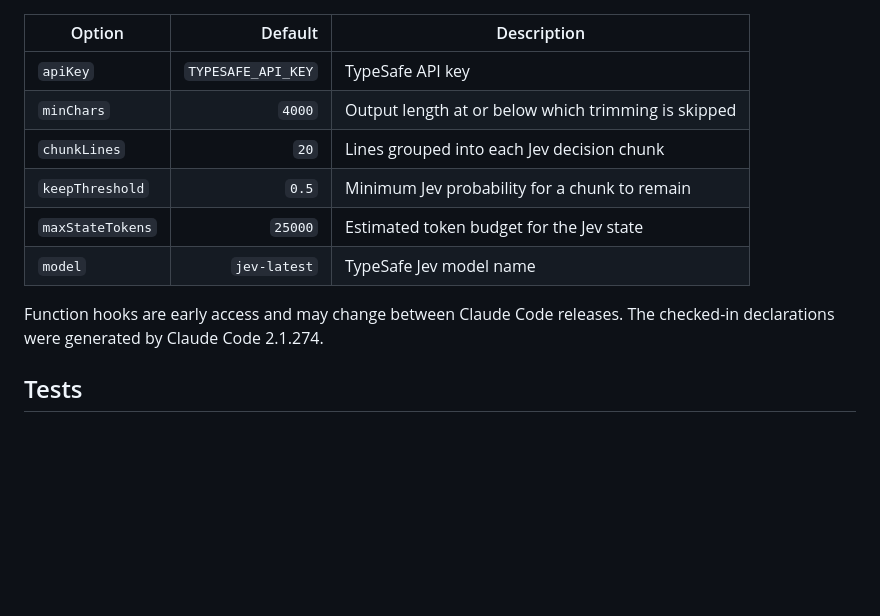
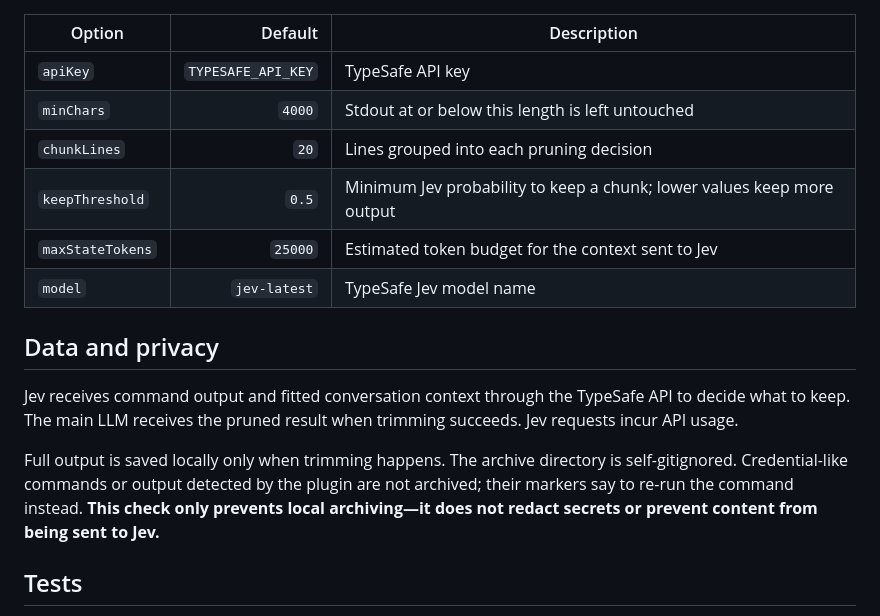
Before and after one commit to tamaratran/jev-pruner, a Markdown page: README.md, the part around one of its changes. GitHub-like rendering; blank space fills up the shorter version.

Commit message:
Clarify jev-pruner usage and installation
Generated with [Devin](https://devin.ai)

Co-Authored-By: Devin <158243242+devin-ai-integration[bot]@users.noreply.github.com>

```diff
--- a/README.md
+++ b/README.md
@@ -92,14 +87,23 @@ Configure values with `/plugin configure fast-jev-output`, or use a
 | Option | Default | Description |
 | --- | ---: | --- |
 | `apiKey` | `TYPESAFE_API_KEY` | TypeSafe API key |
-| `minChars` | `4000` | Output length at or below which trimming is skipped |
-| `chunkLines` | `20` | Lines grouped into each Jev decision chunk |
-| `keepThreshold` | `0.5` | Minimum Jev probability for a chunk to remain |
-| `maxStateTokens` | `25000` | Estimated token budget for the Jev state |
+| `minChars` | `4000` | Stdout at or below this length is left untouched |
+| `chunkLines` | `20` | Lines grouped into each pruning decision |
+| `keepThreshold` | `0.5` | Minimum Jev probability to keep a chunk; lower values keep more output |
+| `maxStateTokens` | `25000` | Estimated token budget for the context sent to Jev |
 | `model` | `jev-latest` | TypeSafe Jev model name |
 
-Function hooks are early access and may change between Claude Code releases.
-The checked-in declarations were generated by Claude Code 2.1.274.
+## Data and privacy
+
+Jev receives command output and fitted conversation context through the TypeSafe
+API to decide what to keep. The main LLM receives the pruned result when trimming
+succeeds. Jev requests incur API usage.
+
+Full output is saved locally only when trimming happens. The archive directory
+is self-gitignored. Credential-like commands or output detected by the plugin
+are not archived; their markers say to re-run the command instead. **This check
+only prevents local archiving—it does not redact secrets or prevent content
+from being sent to Jev.**
 
 ## Tests
 
```
Also changed, not shown: other parts of README.md (+48 -53 lines).
